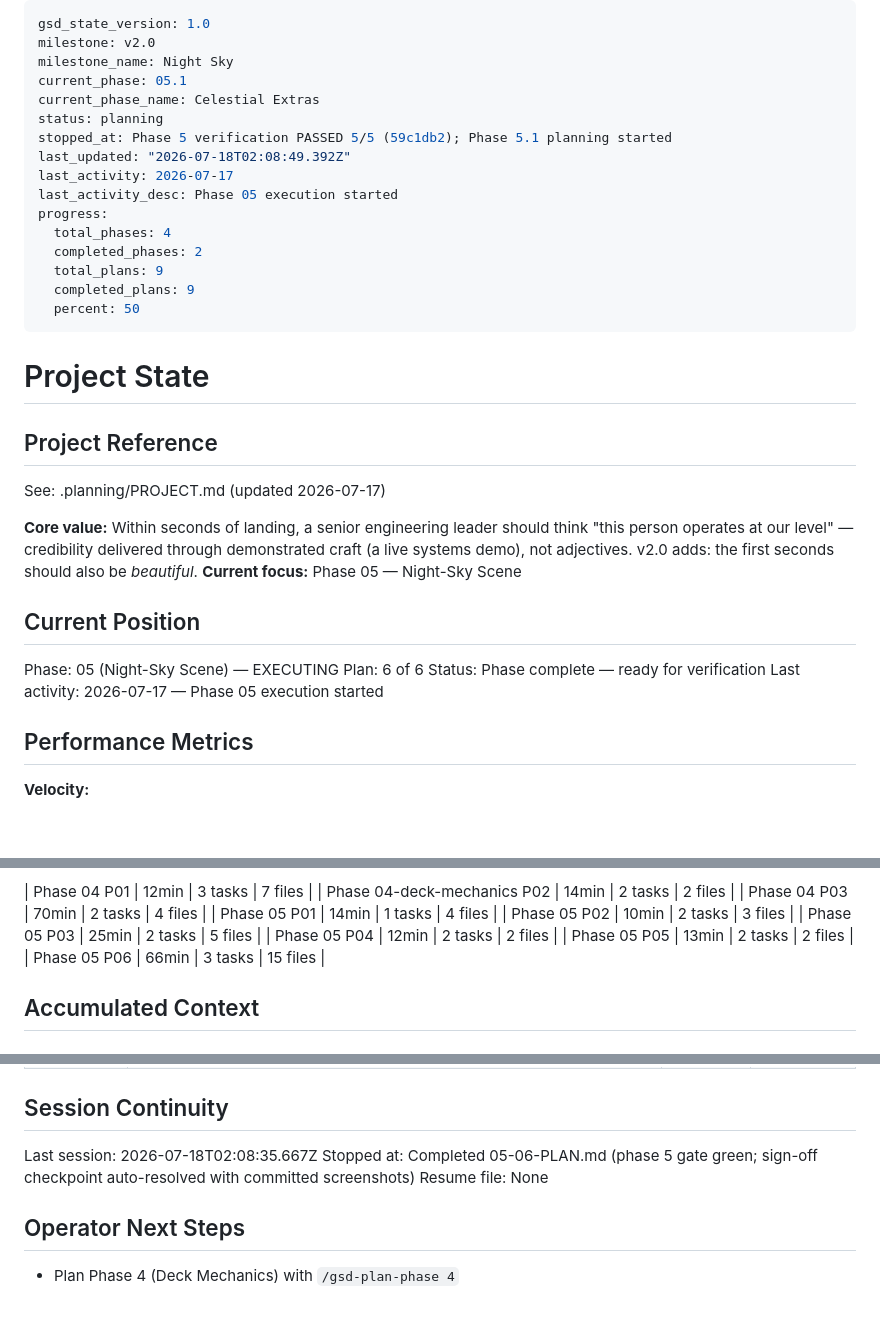
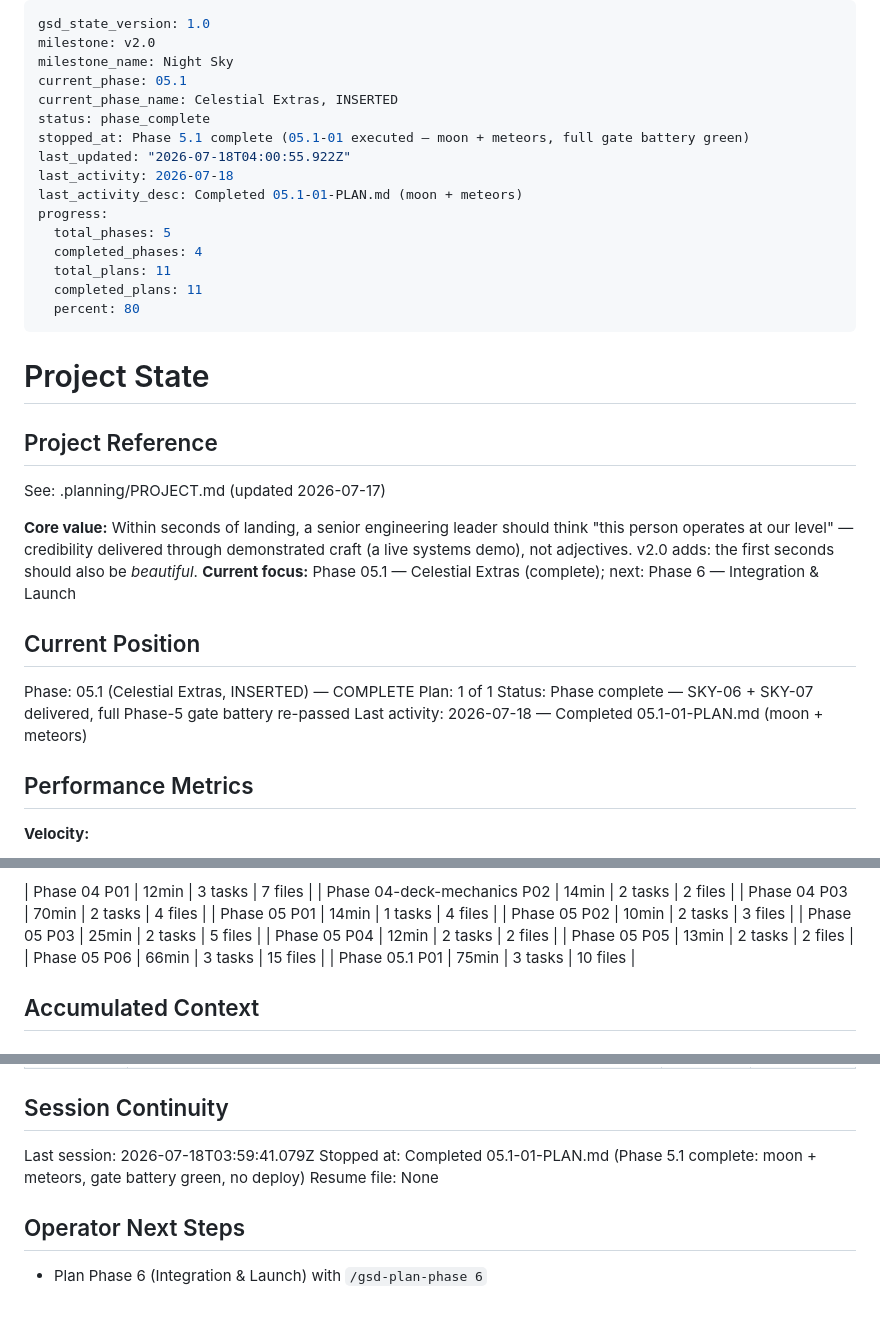
Before and after one commit to p2401kumar/p2401kumar.github.io, a Markdown page: .planning/STATE.md, 3 parts joined by grey strips. Drawn GitHub-style; blank space fills up the shorter version.

Commit message:
docs(05.1-01): complete celestial-extras plan (SUMMARY + state/roadmap)
- 05.1-01-SUMMARY.md: substantive summary incl. Rule 1 mask-offset
  deviation, DPR2 capture workaround, gate table, self-check PASSED
- STATE.md: position -> Phase 5.1 complete, metric row, decision line,
  session continuity, next step -> plan Phase 6
- ROADMAP.md: Phase 5.1 1/1 complete (2026-07-18)
- config.json deliberately left unstaged (_auto_chain_active is
  orchestrator-owned)

```diff
--- a/.planning/STATE.md
+++ b/.planning/STATE.md
@@ -3,18 +3,18 @@ gsd_state_version: 1.0
 milestone: v2.0
 milestone_name: Night Sky
 current_phase: 05.1
-current_phase_name: Celestial Extras
-status: planning
-stopped_at: Phase 5 verification PASSED 5/5 (59c1db2); Phase 5.1 planning started
-last_updated: "2026-07-18T02:08:49.392Z"
-last_activity: 2026-07-17
-last_activity_desc: Phase 05 execution started
+current_phase_name: Celestial Extras, INSERTED
+status: phase_complete
+stopped_at: Phase 5.1 complete (05.1-01 executed — moon + meteors, full gate battery green)
+last_updated: "2026-07-18T04:00:55.922Z"
+last_activity: 2026-07-18
+last_activity_desc: Completed 05.1-01-PLAN.md (moon + meteors)
 progress:
-  total_phases: 4
-  completed_phases: 2
-  total_plans: 9
-  completed_plans: 9
-  percent: 50
+  total_phases: 5
+  completed_phases: 4
+  total_plans: 11
+  completed_plans: 11
+  percent: 80
 ---
 
 # Project State
@@ -24,14 +24,14 @@ progress:
 See: .planning/PROJECT.md (updated 2026-07-17)
 
 **Core value:** Within seconds of landing, a senior engineering leader should think "this person operates at our level" — credibility delivered through demonstrated craft (a live systems demo), not adjectives. v2.0 adds: the first seconds should also be *beautiful*.
-**Current focus:** Phase 05 — Night-Sky Scene
+**Current focus:** Phase 05.1 — Celestial Extras (complete); next: Phase 6 — Integration & Launch
 
 ## Current Position
 
-Phase: 05 (Night-Sky Scene) — EXECUTING
-Plan: 6 of 6
-Status: Phase complete — ready for verification
-Last activity: 2026-07-17 — Phase 05 execution started
+Phase: 05.1 (Celestial Extras, INSERTED) — COMPLETE
+Plan: 1 of 1
+Status: Phase complete — SKY-06 + SKY-07 delivered, full Phase-5 gate battery re-passed
+Last activity: 2026-07-18 — Completed 05.1-01-PLAN.md (moon + meteors)
 
 ## Performance Metrics
 
@@ -86,6 +86,7 @@ Last activity: 2026-07-17 — Phase 05 execution started
 | Phase 05 P04 | 12min | 2 tasks | 2 files |
 | Phase 05 P05 | 13min | 2 tasks | 2 files |
 | Phase 05 P06 | 66min | 3 tasks | 15 files |
+| Phase 05.1 P01 | 75min | 3 tasks | 10 files |
 
 ## Accumulated Context
 
@@ -163,10 +165,10 @@ Items acknowledged and carried forward:
 
 ## Session Continuity
 
-Last session: 2026-07-18T02:08:35.667Z
-Stopped at: Completed 05-06-PLAN.md (phase 5 gate green; sign-off checkpoint auto-resolved with committed screenshots)
+Last session: 2026-07-18T03:59:41.079Z
+Stopped at: Completed 05.1-01-PLAN.md (Phase 5.1 complete: moon + meteors, gate battery green, no deploy)
 Resume file: None
 
 ## Operator Next Steps
 
-- Plan Phase 4 (Deck Mechanics) with `/gsd-plan-phase 4`
+- Plan Phase 6 (Integration & Launch) with `/gsd-plan-phase 6`
```
Also changed, not shown: other parts of .planning/STATE.md (+1 -0 lines), .planning/ROADMAP.md (+3 -1 lines), 1 other file.
